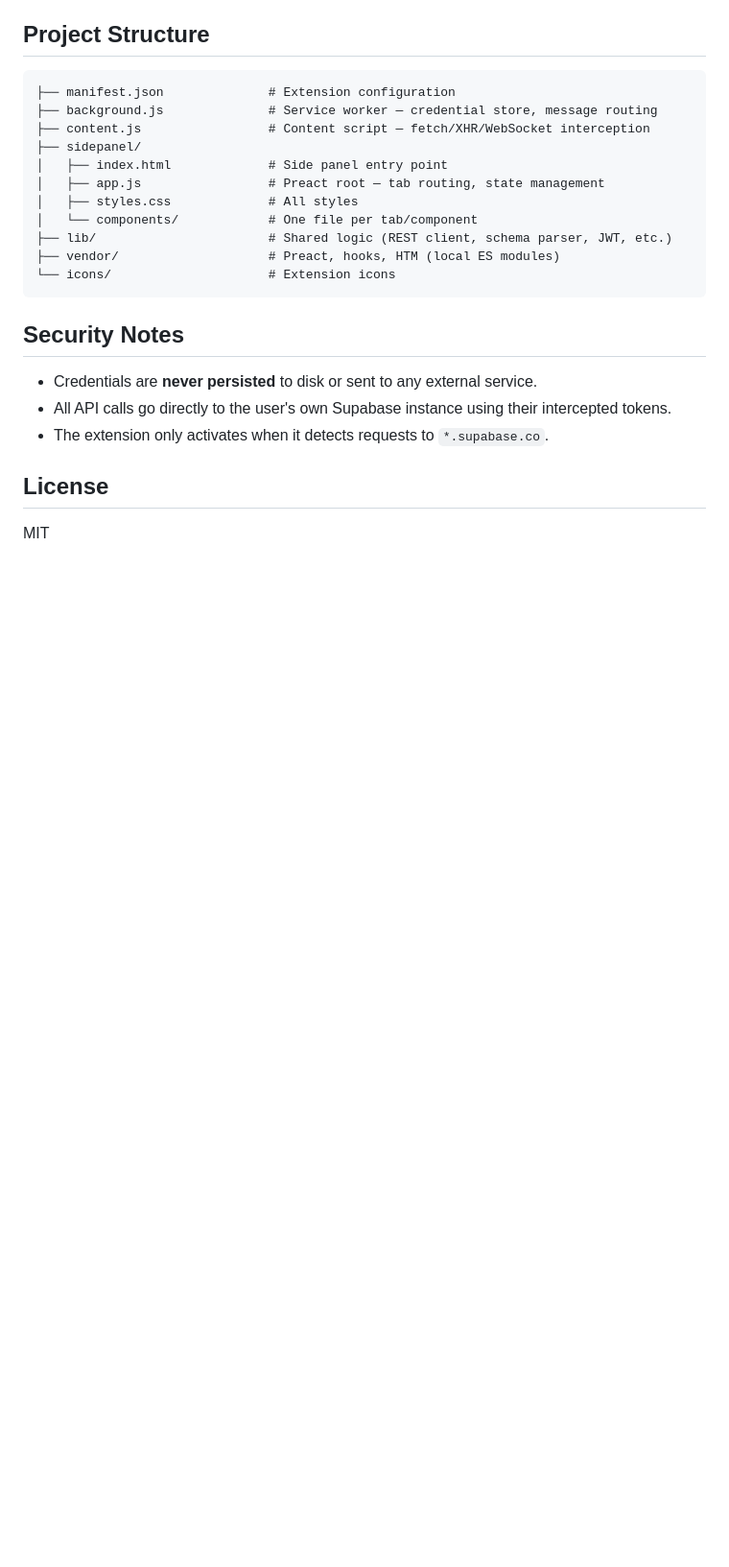
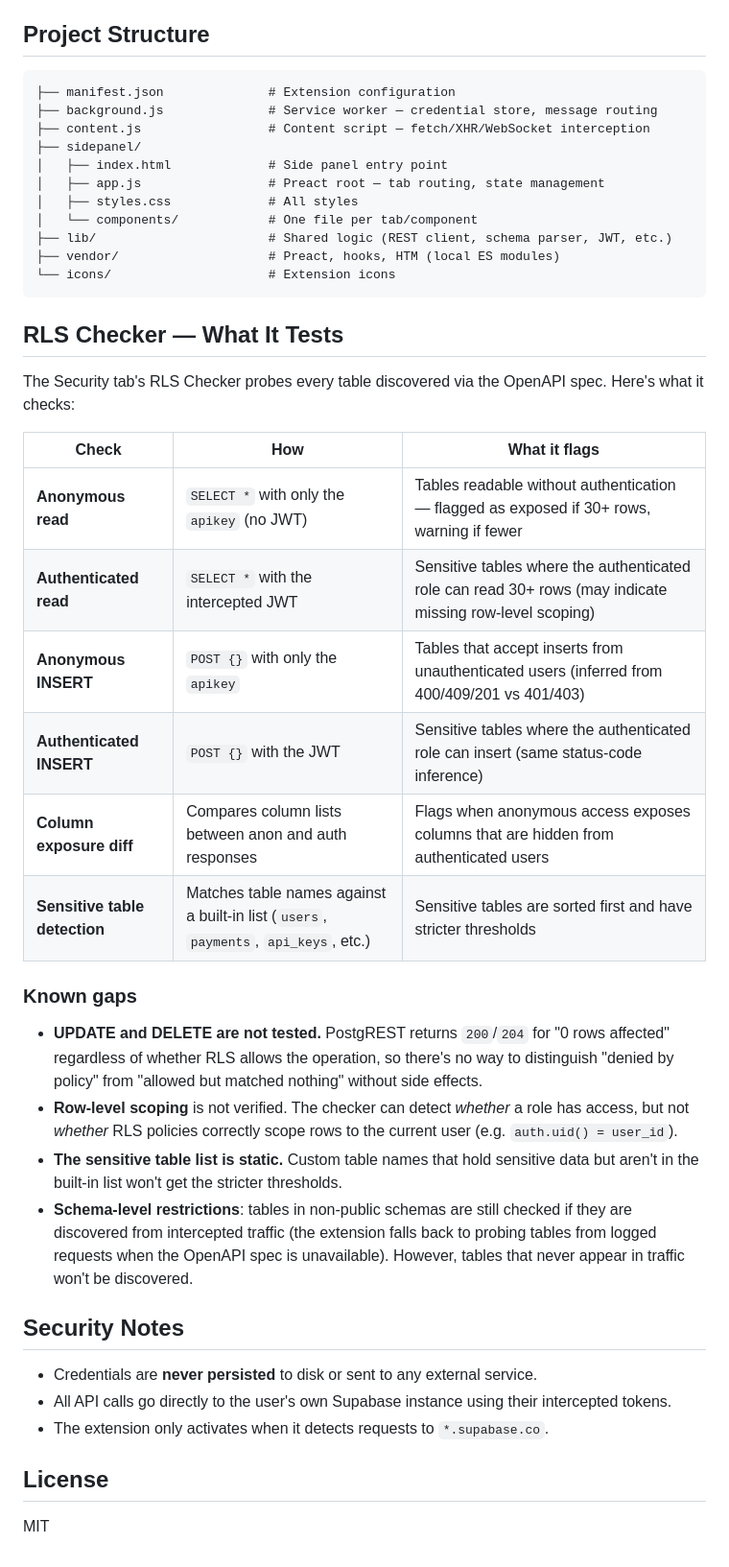
Before and after one commit to geckse/supabase-inspector-chrome-extension, a Markdown page: README.md, the part around the change. Shown at 96% size. GitHub-like rendering; blank space fills up the shorter version.

````diff
--- a/README.md
+++ b/README.md
@@ -59,6 +59,26 @@ No build step required — this is a plain ES modules extension.
 └── icons/                     # Extension icons
 ```
 
+## RLS Checker — What It Tests
+
+The Security tab's RLS Checker probes every table discovered via the OpenAPI spec. Here's what it checks:
+
+| Check | How | What it flags |
+|---|---|---|
+| **Anonymous read** | `SELECT *` with only the `apikey` (no JWT) | Tables readable without authentication — flagged as exposed if 30+ rows, warning if fewer |
+| **Authenticated read** | `SELECT *` with the intercepted JWT | Sensitive tables where the authenticated role can read 30+ rows (may indicate missing row-level scoping) |
+| **Anonymous INSERT** | `POST {}` with only the `apikey` | Tables that accept inserts from unauthenticated users (inferred from 400/409/201 vs 401/403) |
+| **Authenticated INSERT** | `POST {}` with the JWT | Sensitive tables where the authenticated role can insert (same status-code inference) |
+| **Column exposure diff** | Compares column lists between anon and auth responses | Flags when anonymous access exposes columns that are hidden from authenticated users |
+| **Sensitive table detection** | Matches table names against a built-in list (`users`, `payments`, `api_keys`, etc.) | Sensitive tables are sorted first and have stricter thresholds |
+
+### Known gaps
+
+- **UPDATE and DELETE are not tested.** PostgREST returns `200`/`204` for "0 rows affected" regardless of whether RLS allows the operation, so there's no way to distinguish "denied by policy" from "allowed but matched nothing" without side effects.
+- **Row-level scoping** is not verified. The checker can detect *whether* a role has access, but not *whether* RLS policies correctly scope rows to the current user (e.g. `auth.uid() = user_id`).
+- **The sensitive table list is static.** Custom table names that hold sensitive data but aren't in the built-in list won't get the stricter thresholds.
+- **Schema-level restrictions**: tables in non-public schemas are still checked if they are discovered from intercepted traffic (the extension falls back to probing tables from logged requests when the OpenAPI spec is unavailable). However, tables that never appear in traffic won't be discovered.
+
 ## Security Notes
 
 - Credentials are **never persisted** to disk or sent to any external service.
````
Also changed, not shown: LICENSE.md (added, +21 -0 lines).
